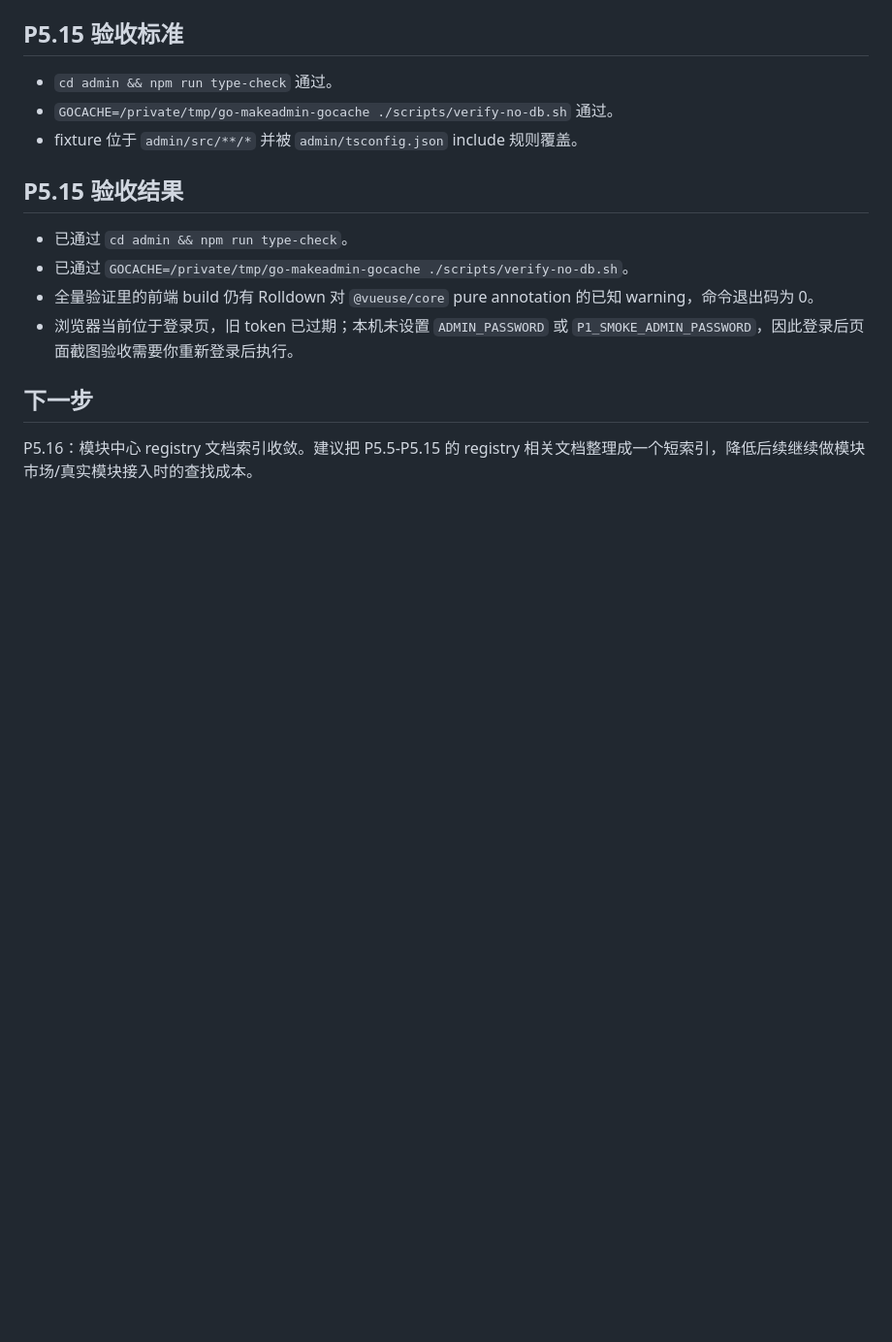
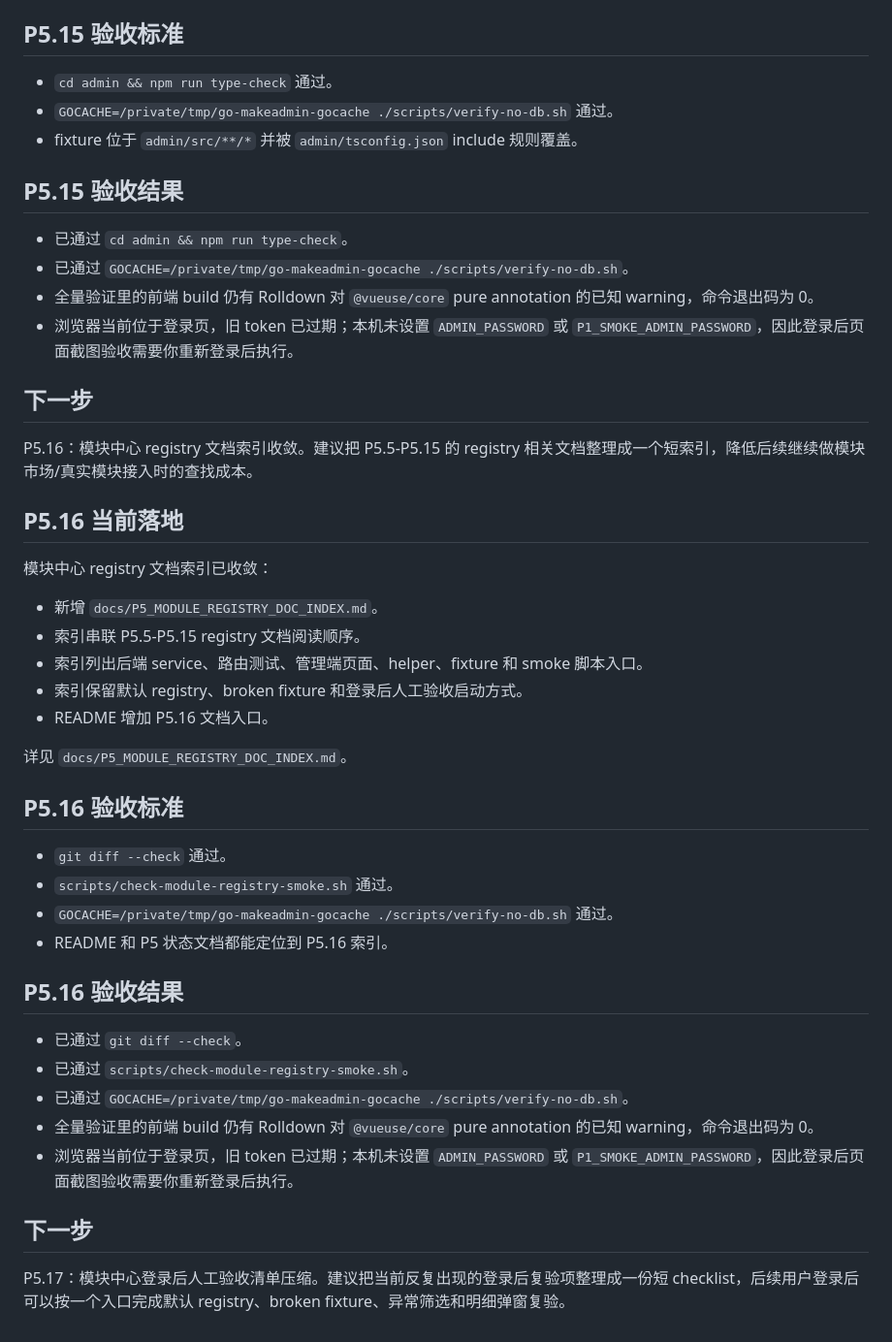
Before and after one commit to code2peep/go-makeadmin, a Markdown page: docs/P5_STATUS.md, the part around the change. Shown at 97% size. GitHub-like rendering; blank space fills up the shorter version.

```diff
--- a/docs/P5_STATUS.md
+++ b/docs/P5_STATUS.md
@@ -534,3 +534,34 @@ P5.15：模块中心 registry 状态 helper smoke。建议增加一个不依赖
 ## 下一步
 
 P5.16：模块中心 registry 文档索引收敛。建议把 P5.5-P5.15 的 registry 相关文档整理成一个短索引，降低后续继续做模块市场/真实模块接入时的查找成本。
+
+## P5.16 当前落地
+
+模块中心 registry 文档索引已收敛：
+
+- 新增 `docs/P5_MODULE_REGISTRY_DOC_INDEX.md`。
+- 索引串联 P5.5-P5.15 registry 文档阅读顺序。
+- 索引列出后端 service、路由测试、管理端页面、helper、fixture 和 smoke 脚本入口。
+- 索引保留默认 registry、broken fixture 和登录后人工验收启动方式。
+- README 增加 P5.16 文档入口。
+
+详见 `docs/P5_MODULE_REGISTRY_DOC_INDEX.md`。
+
+## P5.16 验收标准
+
+- `git diff --check` 通过。
+- `scripts/check-module-registry-smoke.sh` 通过。
+- `GOCACHE=/private/tmp/go-makeadmin-gocache ./scripts/verify-no-db.sh` 通过。
+- README 和 P5 状态文档都能定位到 P5.16 索引。
+
+## P5.16 验收结果
+
+- 已通过 `git diff --check`。
+- 已通过 `scripts/check-module-registry-smoke.sh`。
+- 已通过 `GOCACHE=/private/tmp/go-makeadmin-gocache ./scripts/verify-no-db.sh`。
+- 全量验证里的前端 build 仍有 Rolldown 对 `@vueuse/core` pure annotation 的已知 warning，命令退出码为 0。
+- 浏览器当前位于登录页，旧 token 已过期；本机未设置 `ADMIN_PASSWORD` 或 `P1_SMOKE_ADMIN_PASSWORD`，因此登录后页面截图验收需要你重新登录后执行。
+
+## 下一步
+
+P5.17：模块中心登录后人工验收清单压缩。建议把当前反复出现的登录后复验项整理成一份短 checklist，后续用户登录后可以按一个入口完成默认 registry、broken fixture、异常筛选和明细弹窗复验。
```
Also changed, not shown: README.md (+1 -1 lines), docs/P5_MODULE_REGISTRY_DOC_INDEX.md (added, +100 -0 lines).
